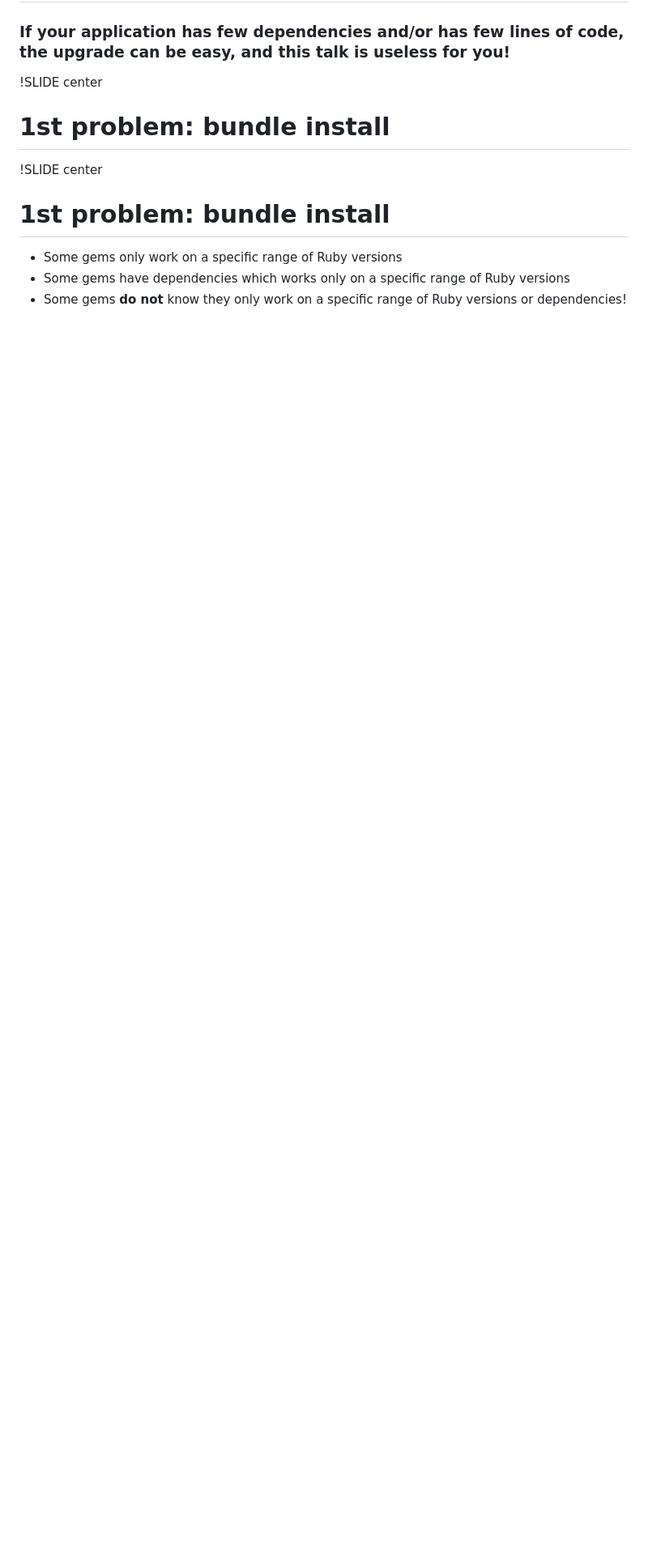
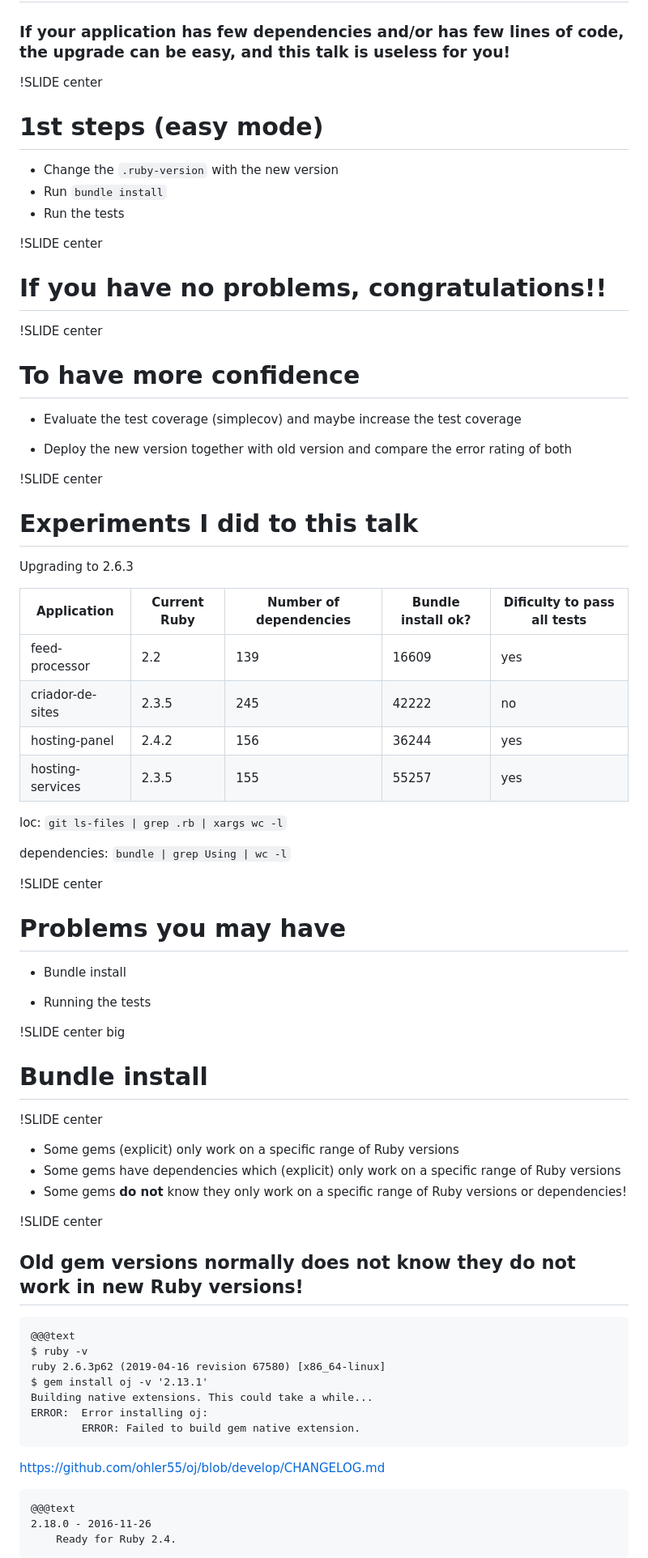
Before and after one commit to fabioperrella/good-practices-upgrading-ruby-version, a Markdown page: intro/slide01.md, the part around the change printed below. Shown: that part at 81% size. Drawn GitHub-style; blank space fills up the shorter version.

```diff
--- a/intro/slide01.md
+++ b/intro/slide01.md
@@ -72,12 +86,74 @@
 
 !SLIDE center
 
-# 1st problem: **bundle install**
+# 1st steps (easy mode)
+
+- Change the `.ruby-version` with the new version
+- Run `bundle install`
+- Run the tests
 
 !SLIDE center
 
-# 1st problem: **bundle install**
+# If you have no problems, congratulations!!
 
-* Some gems only work on a specific range of Ruby versions
-* Some gems have dependencies which works only on a specific range of Ruby versions
+!SLIDE center
+
+# To have more confidence
+
+- Evaluate the test coverage (simplecov) and maybe increase the test coverage
+
+- Deploy the new version together with old version and compare the error rating of both
+
+!SLIDE center
+
+# Experiments I did to this talk
+
+Upgrading to 2.6.3
+
+| Application | Current Ruby | Number of dependencies | Bundle install ok? | Dificulty to pass all tests |
+| ----------- | ------------ | ---------------------- | ------------------ | ------------- |
+| feed-processor   | 2.2   | 139 | 16609 | yes | easy |
+| criador-de-sites | 2.3.5 | 245 | 42222 | no  | -    |
+| hosting-panel    | 2.4.2 | 156 | 36244 | yes | easy |
+| hosting-services | 2.3.5 | 155 | 55257 | yes | impossible |
+
+loc: `git ls-files | grep .rb | xargs wc -l`
+
+dependencies: `bundle | grep Using | wc -l`
+
+!SLIDE center
+
+# Problems you may have
+
+- Bundle install
+
+- Running the tests
+
+!SLIDE center big
+
+# Bundle install
+
+!SLIDE center
+
+* Some gems (explicit) only work on a specific range of Ruby versions
+* Some gems have dependencies which (explicit) only work on a specific range of Ruby versions
 * Some gems **do not** know they only work on a specific range of Ruby versions or dependencies!
+
+!SLIDE center
+
+## Old gem versions normally does not know they do not work in new Ruby versions!
+
+    @@@text
+    $ ruby -v
+    ruby 2.6.3p62 (2019-04-16 revision 67580) [x86_64-linux]
+    $ gem install oj -v '2.13.1'
+    Building native extensions. This could take a while...
+    ERROR:  Error installing oj:
+            ERROR: Failed to build gem native extension.
+
+https://github.com/ohler55/oj/blob/develop/CHANGELOG.md
+
+    @@@text
+    2.18.0 - 2016-11-26
+        Ready for Ruby 2.4.
+
```
Also changed, not shown: other parts of intro/slide01.md (+185 -121 lines), _images/bug_rails.png (added), _images/gabriel.jpg (added), _images/nightmare.png (added).
